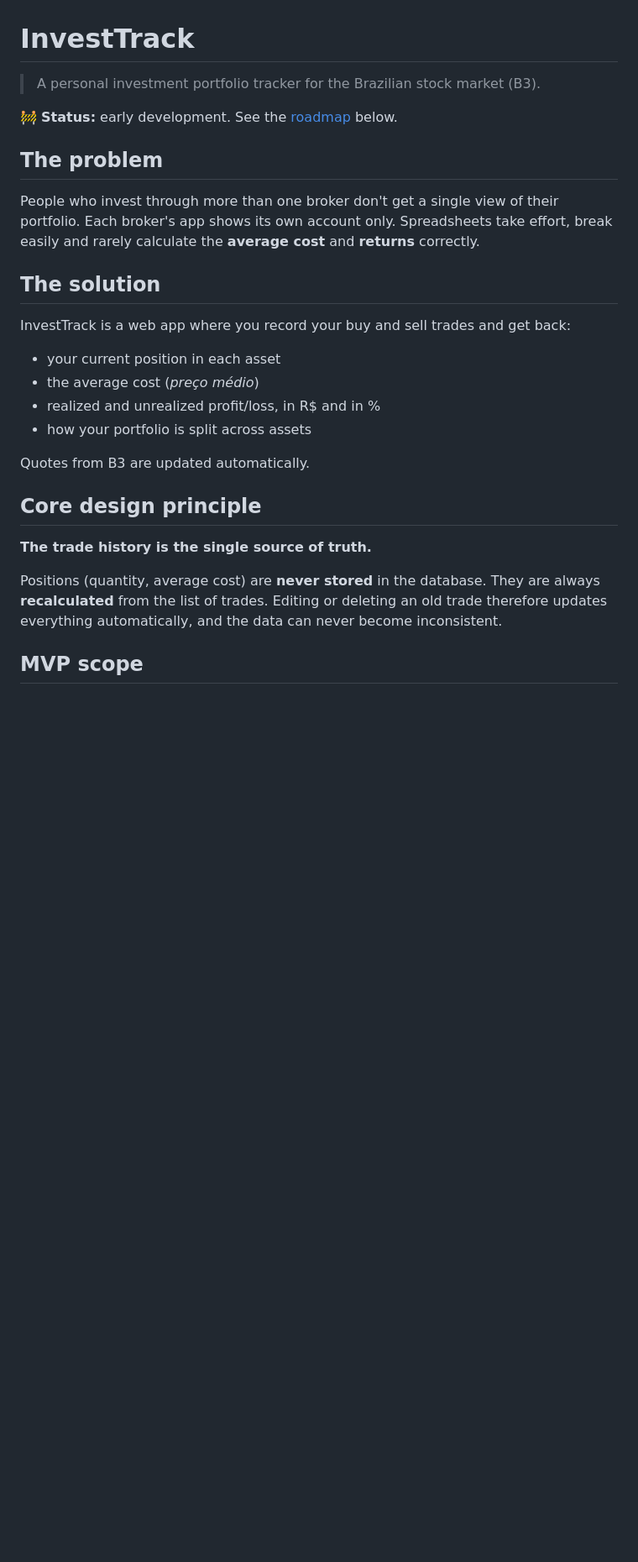
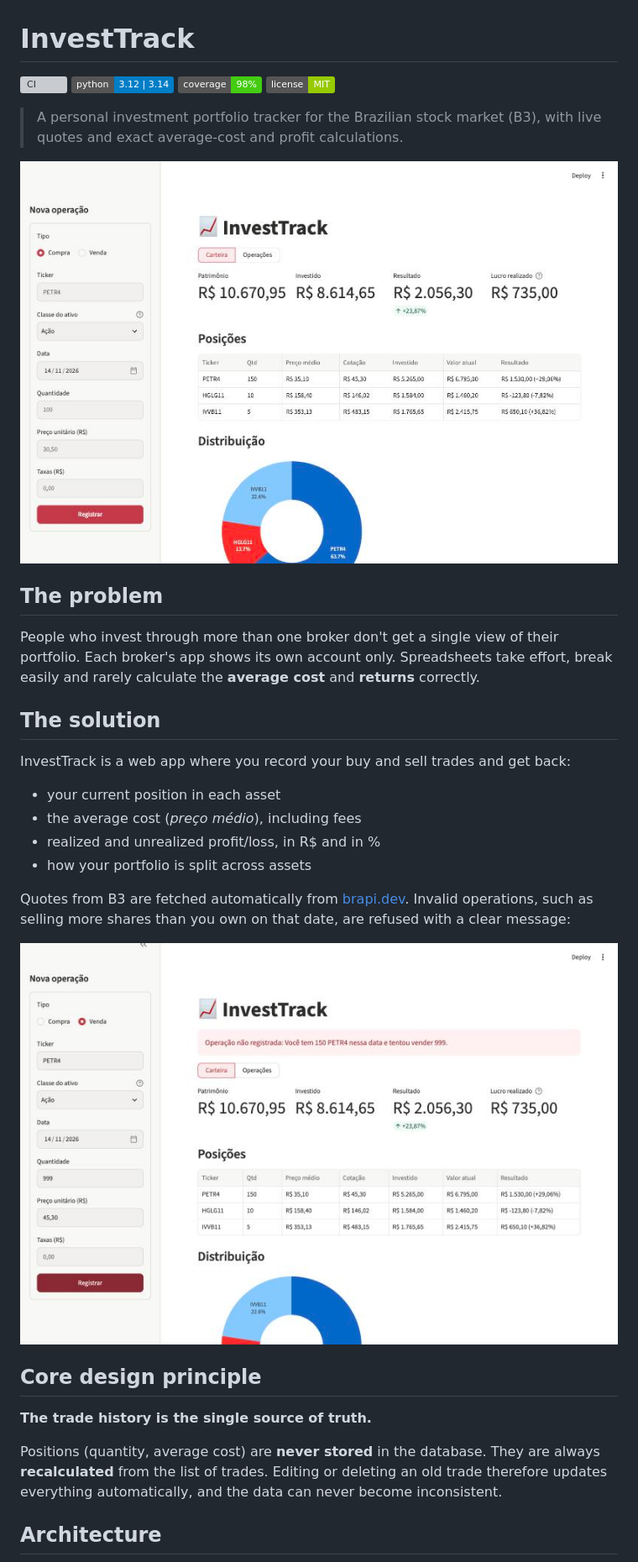
Before and after one commit to samuel-mendes-monteiro/InvestTrack, a Markdown page: README.md, the part around one of its changes. Shown at 84% size. Drawn GitHub-style; pictures changed too: docs/portfolio.jpg (added), docs/validation.jpg (added); badges without logos; blank space fills up the shorter version; grey boxes are pictures that could not be loaded.

```diff
--- a/README.md
+++ b/README.md
@@ -1,8 +1,13 @@
 # InvestTrack
 
-> A personal investment portfolio tracker for the Brazilian stock market (B3).
+[![CI](https://github.com/samuel-mendes-monteiro/InvestTrack/actions/workflows/ci.yml/badge.svg)](https://github.com/samuel-mendes-monteiro/InvestTrack/actions/workflows/ci.yml)
+![Python](https://img.shields.io/badge/python-3.12%20%7C%203.14-blue)
+![Coverage](https://img.shields.io/badge/coverage-98%25-brightgreen)
+[![License: MIT](https://img.shields.io/badge/license-MIT-green)](LICENSE)
 
-🚧 **Status:** early development. See the [roadmap](#roadmap) below.
+> A personal investment portfolio tracker for the Brazilian stock market (B3), with live quotes and exact average-cost and profit calculations.
+
+![Portfolio view: totals, positions with live quotes and allocation chart](docs/portfolio.jpg)
 
 ## The problem
 
@@ -13,11 +18,13 @@ People who invest through more than one broker don't get a single view of their
 InvestTrack is a web app where you record your buy and sell trades and get back:
 
 - your current position in each asset
-- the average cost (*preço médio*)
+- the average cost (*preço médio*), including fees
 - realized and unrealized profit/loss, in R$ and in %
 - how your portfolio is split across assets
 
-Quotes from B3 are updated automatically.
+Quotes from B3 are fetched automatically from [brapi.dev](https://brapi.dev). Invalid operations, such as selling more shares than you own on that date, are refused with a clear message:
+
+![Selling more than owned is refused](docs/validation.jpg)
 
 ## Core design principle
 
@@ -25,5 +32,5 @@ Quotes from B3 are updated automatically.
 
 Positions (quantity, average cost) are **never stored** in the database. They are always **recalculated** from the list of trades. Editing or deleting an old trade therefore updates everything automatically, and the data can never become inconsistent.
 
-## MVP scope
+## Architecture
 
```
Also changed, not shown: other parts of README.md (+80 -58 lines), 17 other files.
